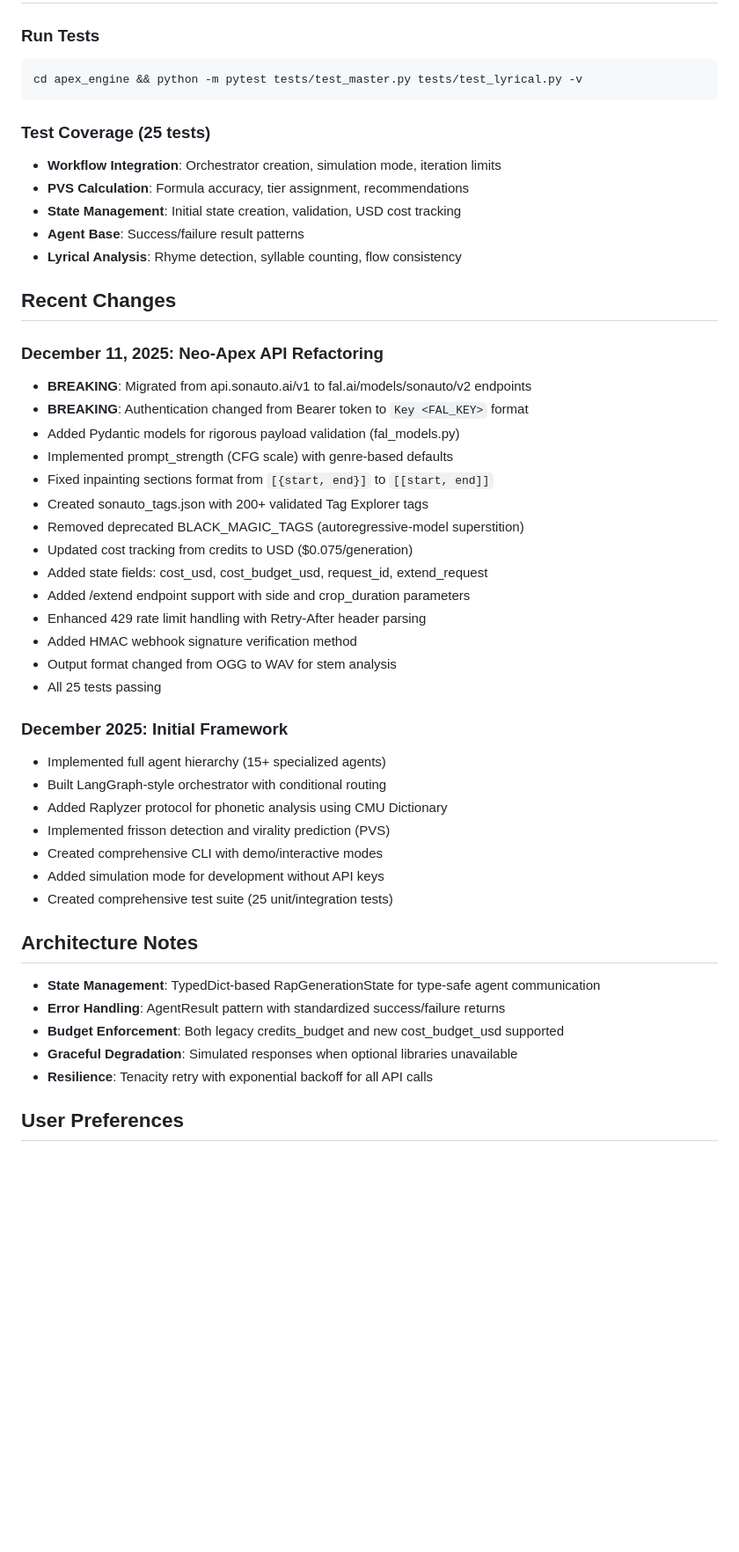
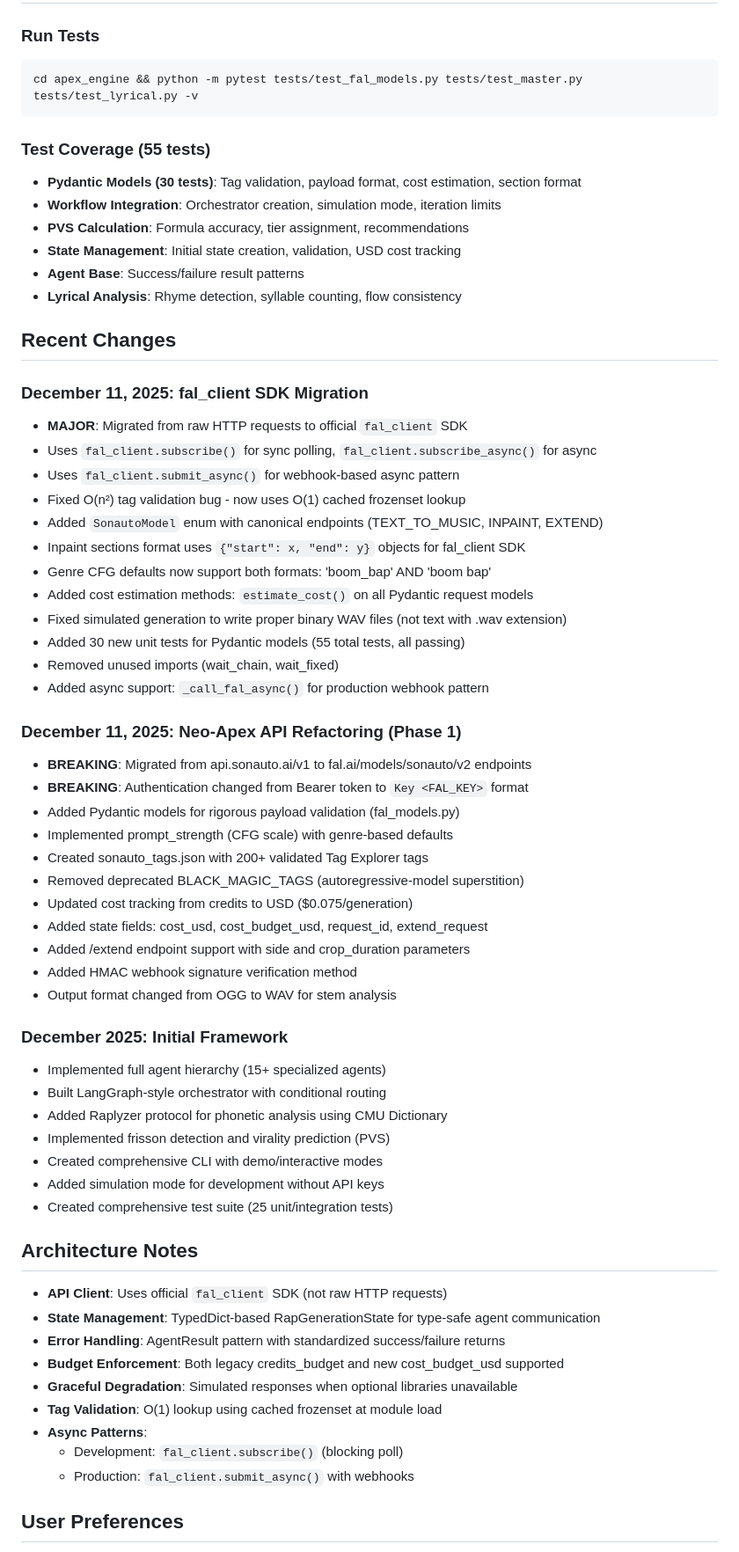
Before and after one commit to mackenziekarkheck-hash/Apex-Music-Engine, a Markdown page: replit.md, the part around the change. Shown at 88% size. Rendered like a GitHub page; blank space fills up the shorter version.

Commit message:
Migrate to fal_client SDK and improve model performance and reliability
Update the audio generation engine to use the official fal_client SDK, improving performance, adding async support, enhancing tag validation, and fixing WAV file generation.

Replit-Commit-Author: Agent
Replit-Commit-Session-Id: 3269dde2-ada1-452e-b6c6-4d70834c7ee7
Replit-Commit-Checkpoint-Type: intermediate_checkpoint
Replit-Commit-Event-Id: f3fc72b5-0665-43f8-915b-23c0bed2fdcc
Replit-Helium-Checkpoint-Created: true

````diff
--- a/replit.md
+++ b/replit.md
@@ -187,10 +187,11 @@ For full audio analysis capabilities:
 
 ### Run Tests
 ```bash
-cd apex_engine && python -m pytest tests/test_master.py tests/test_lyrical.py -v
+cd apex_engine && python -m pytest tests/test_fal_models.py tests/test_master.py tests/test_lyrical.py -v
 ```
 
-### Test Coverage (25 tests)
+### Test Coverage (55 tests)
+- **Pydantic Models (30 tests)**: Tag validation, payload format, cost estimation, section format
 - **Workflow Integration**: Orchestrator creation, simulation mode, iteration limits
 - **PVS Calculation**: Formula accuracy, tier assignment, recommendations
 - **State Management**: Initial state creation, validation, USD cost tracking
@@ -199,21 +200,32 @@ cd apex_engine && python -m pytest tests/test_master.py tests/test_lyrical.py -v
 
 ## Recent Changes
 
-### December 11, 2025: Neo-Apex API Refactoring
+### December 11, 2025: fal_client SDK Migration
+- **MAJOR**: Migrated from raw HTTP requests to official `fal_client` SDK
+- Uses `fal_client.subscribe()` for sync polling, `fal_client.subscribe_async()` for async
+- Uses `fal_client.submit_async()` for webhook-based async pattern
+- Fixed O(n²) tag validation bug - now uses O(1) cached frozenset lookup
+- Added `SonautoModel` enum with canonical endpoints (TEXT_TO_MUSIC, INPAINT, EXTEND)
+- Inpaint sections format uses `{"start": x, "end": y}` objects for fal_client SDK
+- Genre CFG defaults now support both formats: 'boom_bap' AND 'boom bap'
+- Added cost estimation methods: `estimate_cost()` on all Pydantic request models
+- Fixed simulated generation to write proper binary WAV files (not text with .wav extension)
+- Added 30 new unit tests for Pydantic models (55 total tests, all passing)
+- Removed unused imports (wait_chain, wait_fixed)
+- Added async support: `_call_fal_async()` for production webhook pattern
+
+### December 11, 2025: Neo-Apex API Refactoring (Phase 1)
 - **BREAKING**: Migrated from api.sonauto.ai/v1 to fal.ai/models/sonauto/v2 endpoints
 - **BREAKING**: Authentication changed from Bearer token to `Key <FAL_KEY>` format
 - Added Pydantic models for rigorous payload validation (fal_models.py)
 - Implemented prompt_strength (CFG scale) with genre-based defaults
-- Fixed inpainting sections format from `[{start, end}]` to `[[start, end]]`
 - Created sonauto_tags.json with 200+ validated Tag Explorer tags
 - Removed deprecated BLACK_MAGIC_TAGS (autoregressive-model superstition)
 - Updated cost tracking from credits to USD ($0.075/generation)
 - Added state fields: cost_usd, cost_budget_usd, request_id, extend_request
 - Added /extend endpoint support with side and crop_duration parameters
-- Enhanced 429 rate limit handling with Retry-After header parsing
 - Added HMAC webhook signature verification method
 - Output format changed from OGG to WAV for stem analysis
-- All 25 tests passing
 
 ### December 2025: Initial Framework
 - Implemented full agent hierarchy (15+ specialized agents)
@@ -225,11 +237,15 @@ cd apex_engine && python -m pytest tests/test_master.py tests/test_lyrical.py -v
 - Created comprehensive test suite (25 unit/integration tests)
 
 ## Architecture Notes
+- **API Client**: Uses official `fal_client` SDK (not raw HTTP requests)
 - **State Management**: TypedDict-based RapGenerationState for type-safe agent communication
 - **Error Handling**: AgentResult pattern with standardized success/failure returns
 - **Budget Enforcement**: Both legacy credits_budget and new cost_budget_usd supported
 - **Graceful Degradation**: Simulated responses when optional libraries unavailable
-- **Resilience**: Tenacity retry with exponential backoff for all API calls
+- **Tag Validation**: O(1) lookup using cached frozenset at module load
+- **Async Patterns**:
+  - Development: `fal_client.subscribe()` (blocking poll)
+  - Production: `fal_client.submit_async()` with webhooks
 
 ## User Preferences
 - Framework targets rap/hip-hop specifically due to genre's unique requirements
````
